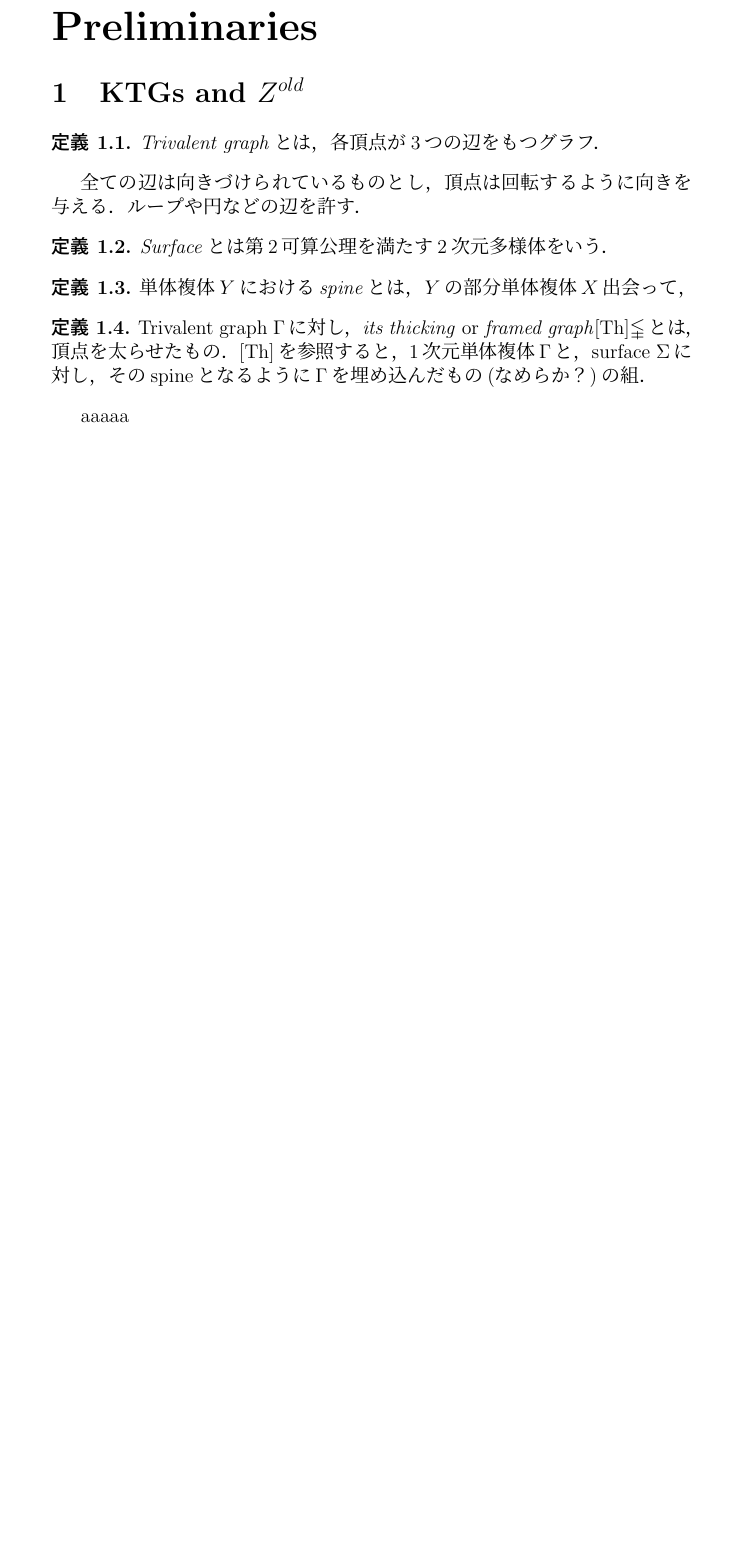
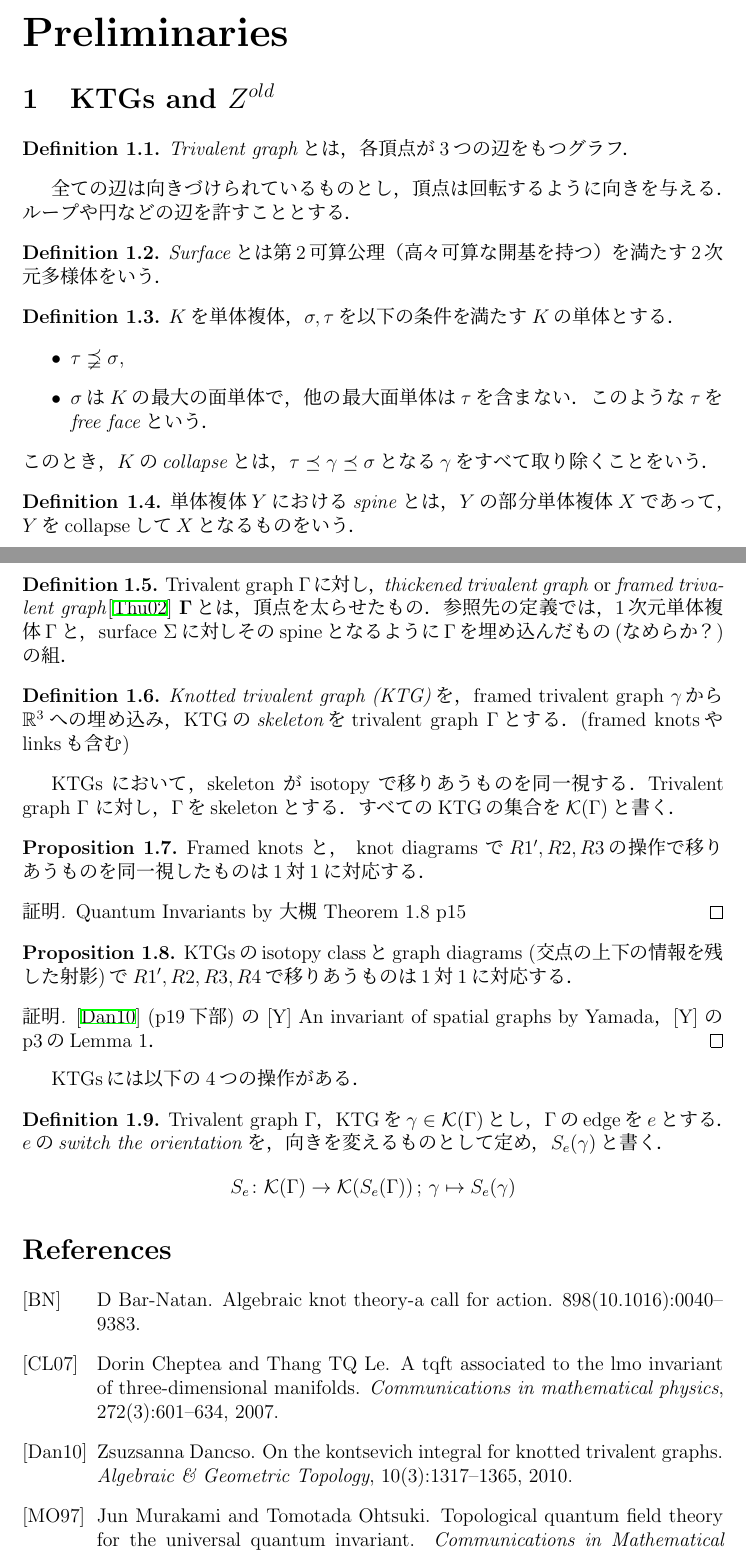
Before and after one commit to hirotomiyaji/MiyajiUndergraduateGraduationThesis, a LaTeX thesis (250920/MiyajiUndergraduateGraduationThesis.tex, which reads 250920/references.bib): part of page 2 of 2 before the commit and two parts of pages 2 and 3 of 3 after it, the two joined at a grey line, cut so that both start at the same text, the shorter picture padded with empty space. The pictures show the PDF file 250920/out/MiyajiUndergraduateGraduationThesis.pdf that the author committed with the source.

Commit message:
Update Miyaji Undergraduate Graduation Thesis
- Revised the abstract and contents sections for clarity and formatting.
- Enhanced the introduction to provide a clearer overview of knotted trivalent graphs and their properties.
- Added detailed definitions and propositions related to trivalent graphs and knotted trivalent graphs.
- Included references in BibTeX format for cited works, ensuring proper citation style in the bibliography.
- Generated auxiliary files for bibliography and table of contents to support the updated document structure.

```diff
--- a/250920/MiyajiUndergraduateGraduationThesis.tex
+++ b/250920/MiyajiUndergraduateGraduationThesis.tex
@@ -104,3 +104,4 @@
 \begin{document}
 \maketitle
 \begin{abstract}
+  KTGsに対し a universal Vassiliev invariant が存在することは知られていた\cite{murakami1997topological,cheptea2007tqft,dancso2010kontsevich}．
@@ -108,11 +108,15 @@
   KTGsにおいて``edge unzip''という操作のみ準同型にならず，補正項が現れる．dotted Knotted Trivalent Graphs において$Z^{old}$が準同型となるように$Z$を2通りで構成することが目的．
 \end{abstract}
+
+\tableofcontents
+\newpage
+
 \part{Introduction}
 Knotted Trivalent Graphs のなす空間にはいい構造がある(Knots や links を含む)．
 4つの操作がある: orientation switch, edge delete, edge unzip, connected sum．
-KTGs は有限生成である．[Th]
+KTGs は有限生成である\cite{thurston2002algebra}．
 %要確認
-KTGsはKnot genus(ザイフェルト曲面？)やribbon property(ribbon knot？自己交差あり)などの良い代数構造をもつため，それらを使うことが出来る[BN2]
+KTGsはKnot genus(ザイフェルト曲面？)やribbon property(ribbon knot？自己交差あり)などの良い代数構造をもつため，それらを使うことが出来る\cite{bar898algebraic}．
 
 Knots の Kontsevich integral は universal Vassiliev invariant に拡張できる．
 その中でも unzip 以外が準同型になる．
@@ -129,19 +133,56 @@ Knots の Kontsevich integral は universal Vassiliev invariant に拡張でき
   \textit{Trivalent graph}とは，各頂点が3つの辺をもつグラフ．
 \end{definition}
 
-全ての辺は向きづけられているものとし，頂点は回転するように向きを与える．ループや円などの辺を許す．
+全ての辺は向きづけられているものとし，頂点は回転するように向きを与える．ループや円などの辺を許すこととする．
 
 \begin{definition}
-  \textit{Surface}とは第2可算公理を満たす2次元多様体をいう．
-\end{definition}
-\begin{definition}
-  単体複体$Y$における\textit{spine}とは，$Y$の部分単体複体$X$出会って，
+  \textit{Surface}とは第2可算公理（高々可算な開基を持つ）を満たす2次元多様体をいう．
 \end{definition}
 
 \begin{definition}
-  Trivalent graph $\Gamma$に対し，\textit{its thicking} or \textit{framed graph}[Th]$\mathbb{\Gamma}$とは，頂点を太らせたもの．[Th]を参照すると，1次元単体複体$\Gamma$と，surface $\Sigma$に対し，そのspineとなるように$\Gamma$を埋め込んだもの(なめらか？)の組．
+  $K$を単体複体，$\sigma, \tau$を以下の条件を満たす$K$の単体とする．
+  \begin{itemize}
+    \item $\tau \precneqq \sigma$,
+    \item $\sigma$は$K$の最大の面単体で，他の最大面単体は$\tau$を含まない．このような$\tau$を\textit{free face}という．
+  \end{itemize}
+  このとき，$K$の\textit{collapse}とは，$\tau\preceq\gamma\preceq\sigma$となる$\gamma$をすべて取り除くことをいう．
 \end{definition}
-aaaaa
-% \bibliographystyle{jalpha} %plain, unsrt, alpha などが一般的
-% \bibliography{references} %bibファイルの指定
+
+\begin{definition}
+  単体複体$Y$における\textit{spine}とは，$Y$の部分単体複体$X$であって，$Y$をcollapseして$X$となるものをいう．
+\end{definition}
+
+\begin{definition}
+  Trivalent graph $\Gamma$に対し，\textit{thickened trivalent graph} or \textit{framed trivalent graph}\cite{thurston2002algebra} $\mathbf{\Gamma}$とは，頂点を太らせたもの．参照先の定義では，1次元単体複体$\Gamma$と，surface $\Sigma$に対しそのspineとなるように$\Gamma$を埋め込んだもの(なめらか？)の組．
+\end{definition}
+
+\begin{definition}
+  \textit{Knotted trivalent graph (KTG)}を，framed trivalent graph $\mathbf{\gamma}$から$\RR^3$への埋め込み，KTGの$\textit{skeleton}$をtrivalent graph $\Gamma$とする．(framed knotsやlinksも含む)
+\end{definition}
+
+KTGs において，skeleton が isotopy で移りあうものを同一視する．
+Trivalent graph $\Gamma$ に対し，$\Gamma$をskeletonとする．すべてのKTGの集合を$\mathcal{K}(\Gamma)$と書く．
+
+\begin{proposition}
+  Framed knots と， knot diagrams で$R1', R2, R3$の操作で移りあうものを同一視したものは1対1に対応する．
+\end{proposition}
+
+\begin{proof}
+  Quantum Invariants by 大槻 Theorem~1.8 p15
+\end{proof}
+
+\begin{proposition}
+  KTGsのisotopy classとgraph diagrams (交点の上下の情報を残した射影)で$R1', R2, R3, R4$で移りあうものは1対1に対応する．
+\end{proposition}
+\begin{proof}
+  \cite{dancso2010kontsevich} (p19下部) の [Y] An invariant of spatial graphs by Yamada，[Y] のp3のLemma~1．
+\end{proof}
+
+KTGsには以下の4つの操作がある．
+\begin{definition}
+  Trivalent graph $\Gamma$，KTGを$\gamma\in \mathcal{K}(\Gamma)$とし，$\Gamma$のedgeを$e$とする．$e$の\textit{switch the orientation}を，向きを変えるものとして定め，$S_e(\gamma)$と書く．
+  \[S_e\colon \mathcal{K}(\Gamma)\to\mathcal{K}(S_e(\Gamma))\,;\,\gamma\mapsto S_e(\gamma)\]
+\end{definition}
+\bibliographystyle{alpha} %plain, unsrt, alpha などが一般的
+\bibliography{references} %bibファイルの指定
 \end{document}
--- a/250920/references.bib
+++ b/250920/references.bib
@@ -0,0 +5 @@
+  volume={4},
@@ -0,0 +11,5 @@
+  title={Topological quantum field theory for the universal quantum invariant},
+  author={Murakami, Jun and Ohtsuki, Tomotada},
+  journal={Communications in Mathematical Physics},
+  volume={188},
+  number={3},
@@ -0,0 +22,18 @@
+  title={On the Kontsevich integral for knotted trivalent graphs},
+  author={Dancso, Zsuzsanna},
+  journal={Algebraic \& Geometric Topology},
+  volume={10},
+  number={3},
+  pages={1317--1365},
+  year={2010},
+  publisher={Mathematical Sciences Publishers}
+}
+
+@article{cheptea2007tqft,
+  title={A TQFT associated to the LMO invariant of three-dimensional manifolds},
+  author={Cheptea, Dorin and Le, Thang TQ},
+  journal={Communications in mathematical physics},
+  volume={272},
+  number={3},
+  pages={601--634},
+  year={2007},
@@ -0,0 +47,4 @@
+  volume={898},
+  number={10.1016},
+  pages={0040--9383}
+}
```
Also changed, not shown: 250920/out/MiyajiUndergraduateGraduationThesis.bbl (added), 250920/out/MiyajiUndergraduateGraduationThesis.pdf, 250920/MiyajiUndergraduateGraduationThesis.tex (5 more changed lines), 250920/references.bib (22 more changed lines), 7 other files.
